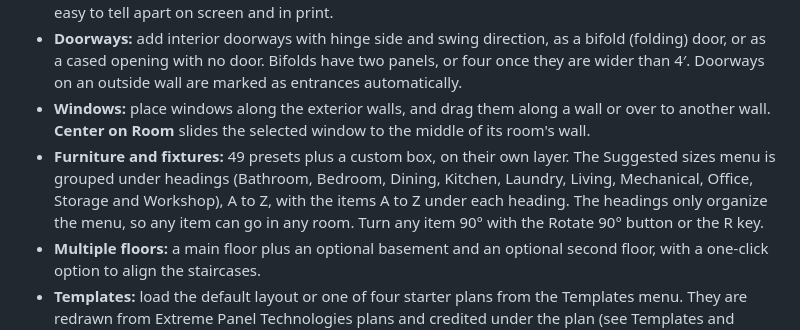
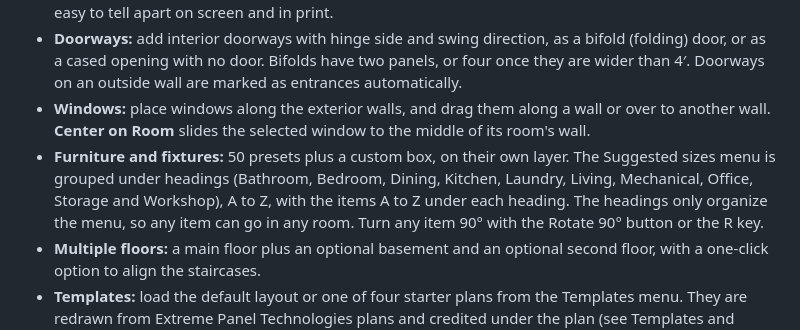
Before and after one commit to Sal-r/sip-house-planner, a Markdown page: README.md, the part around the change. GitHub-like rendering.

Commit message:
Correct the item preset count in the README

```diff
--- a/README.md
+++ b/README.md
@@ -15,7 +15,7 @@ It's plain HTML, CSS, and JavaScript: no build step, no frameworks, no dependenc
 - **Walls:** set the exterior and interior wall thicknesses to match real SIP panels, like 6½″ or 8¼″ walls. Each room can be open plan or enclosed, with its own wall thickness, per-side wall toggles, and per-side half walls. Exterior walls are drawn dark teal and interior partition walls gray, so the two kinds are easy to tell apart on screen and in print.
 - **Doorways:** add interior doorways with hinge side and swing direction, as a bifold (folding) door, or as a cased opening with no door. Bifolds have two panels, or four once they are wider than 4′. Doorways on an outside wall are marked as entrances automatically.
 - **Windows:** place windows along the exterior walls, and drag them along a wall or over to another wall. **Center on Room** slides the selected window to the middle of its room's wall.
-- **Furniture and fixtures:** 49 presets plus a custom box, on their own layer. The Suggested sizes menu is grouped under headings (Bathroom, Bedroom, Dining, Kitchen, Laundry, Living, Mechanical, Office, Storage and Workshop), A to Z, with the items A to Z under each heading. The headings only organize the menu, so any item can go in any room. Turn any item 90° with the Rotate 90° button or the R key.
+- **Furniture and fixtures:** 50 presets plus a custom box, on their own layer. The Suggested sizes menu is grouped under headings (Bathroom, Bedroom, Dining, Kitchen, Laundry, Living, Mechanical, Office, Storage and Workshop), A to Z, with the items A to Z under each heading. The headings only organize the menu, so any item can go in any room. Turn any item 90° with the Rotate 90° button or the R key.
 - **Multiple floors:** a main floor plus an optional basement and an optional second floor, with a one-click option to align the staircases.
 - **Templates:** load the default layout or one of four starter plans from the Templates menu. They are redrawn from Extreme Panel Technologies plans and credited under the plan (see Templates and credits below).
 - **Layout checks:** flags overlapping rooms, rooms outside the footprint, stairs that don't line up between floors, swinging doors too close to corners (cased openings can sit right at a corner), items hitting walls, items blocking a doorway or sitting in a door's swing, door swings that cross each other, and more.
```
